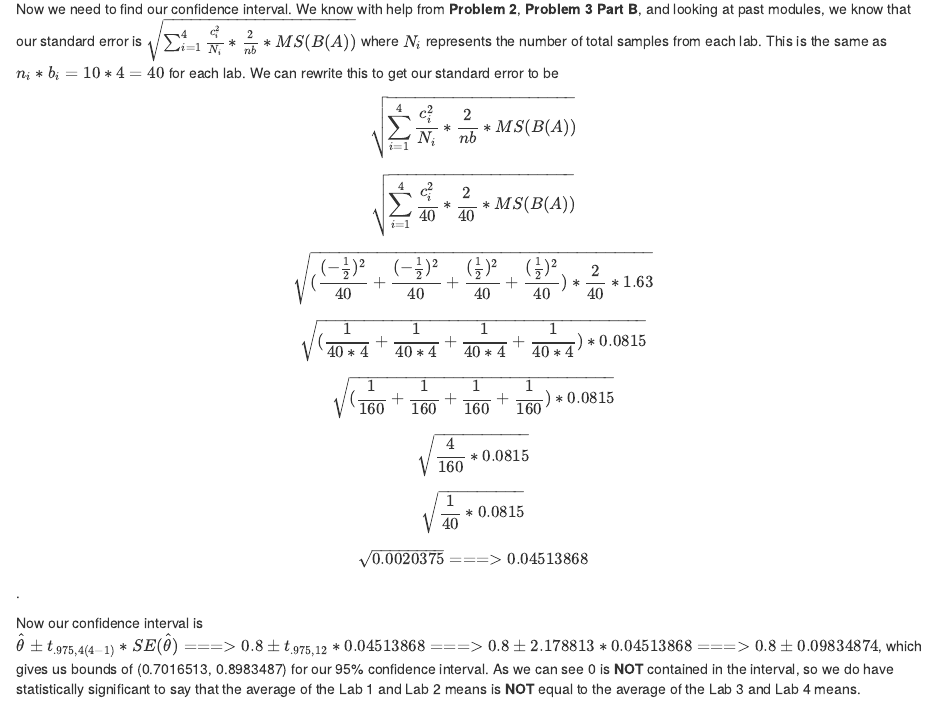
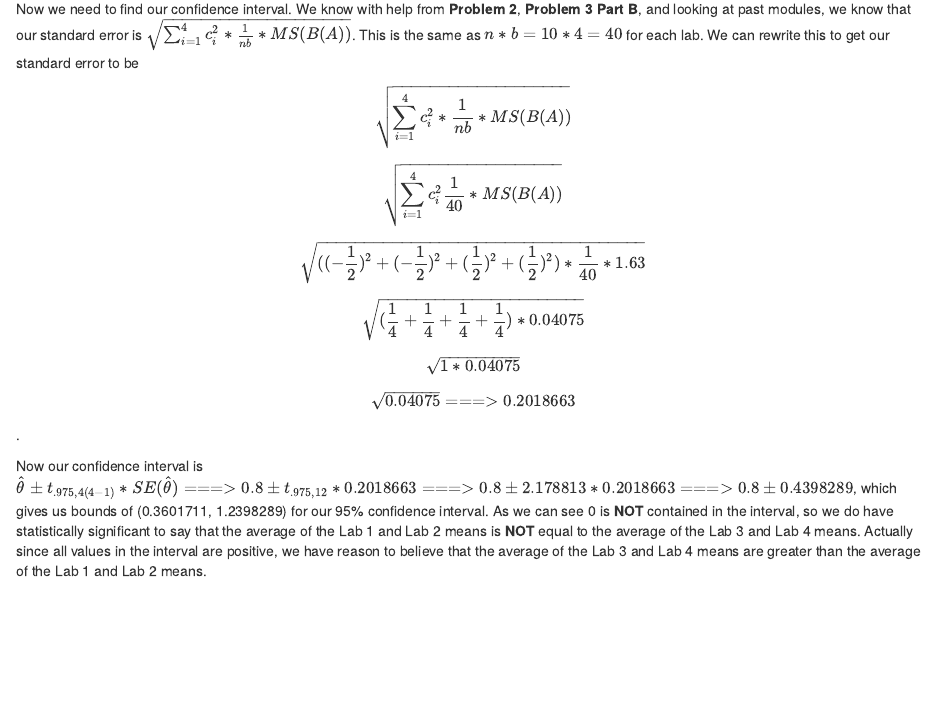
Before and after one commit to ericwarren9/ST-518, an R Markdown document (Warren_ST 518 HW 10.Rmd): the page in a window 1100 px wide, from 3960 px down. Rendered offline with R 4.5, knitr and Pandoc, with nearby package versions.

Commit message:
Homework 10 files

```diff
--- a/Warren_ST 518 HW 10.Rmd
+++ b/Warren_ST 518 HW 10.Rmd
@@ -133,14 +133,12 @@ First let us get the appropriate values.
 
 Therefore what we are testing which we will call $\hat{\theta} = \frac{1}{2}(\bar{Y_{3..}} + \bar{Y_{4..}}) - \frac{1}{2}(\bar{Y_{1..}} + \bar{Y_{2..}}) = \frac{1}{2}(4.6 + 4.4) - \frac{1}{2}(3.8 + 3.6) = 4.5 - 3.7 = 0.8$. Now we are testing if $H_0: \theta = 0$ and $H_A: \theta \neq 0$ by seeing if we make a 95% confidence interval contains the value of 0 or not. If it does not, then we have statistically significant evidence to say that the average of the Lab 1 and Lab 2 means is **NOT** equal to the average of the Lab 3 and Lab 4 means.
 
-Now we need to find our confidence interval. We know with help from **Problem 2**, **Problem 3 Part B**, and looking at past modules, we know that our standard error is $\sqrt{\sum_{i=1}^4 \frac{c_i^2}{N_i} * \frac{2}{nb} * MS(B(A))}$ where $N_i$ represents the number of total samples from each lab. This is the same as $n_i * b_i = 10 * 4 = 40$ for each lab. We can rewrite this to get our standard error to be
+Now we need to find our confidence interval. We know with help from **Problem 2**, **Problem 3 Part B**, and looking at past modules, we know that our standard error is $\sqrt{\sum_{i=1}^4 c_i^2 * \frac{1}{nb} * MS(B(A))}$. This is the same as $n * b = 10 * 4 = 40$ for each lab. We can rewrite this to get our standard error to be
 
-$$\sqrt{\sum_{i=1}^4 \frac{c_i^2}{N_i} * \frac{2}{nb} * MS(B(A))}$$ $$\sqrt{\sum_{i=1}^4 \frac{c_i^2}{40} * \frac{2}{40} * MS(B(A))}$$
-$$\sqrt{(\frac{(-\frac{1}{2})^2}{40} + \frac{(-\frac{1}{2})^2}{40} + \frac{(\frac{1}{2})^2}{40} + \frac{(\frac{1}{2})^2}{40}) * \frac{2}{40} * 1.63}$$
-$$\sqrt{(\frac{1}{40*4} + \frac{1}{40*4} + \frac{1}{40*4} + \frac{1}{40*4}) * 0.0815}$$
-$$\sqrt{(\frac{1}{160} + \frac{1}{160} + \frac{1}{160} + \frac{1}{160}) * 0.0815}$$
-$$\sqrt{\frac{4}{160} * 0.0815}$$
-$$\sqrt{\frac{1}{40} * 0.0815}$$
-$$\sqrt{0.0020375} ===> 0.04513868$$.
+$$\sqrt{\sum_{i=1}^4 c_i^2 * \frac{1}{nb} * MS(B(A))}$$ $$\sqrt{\sum_{i=1}^4 c_i^2 \frac{1}{40} * MS(B(A))}$$
+$$\sqrt{((-\frac{1}{2})^2 + (-\frac{1}{2})^2 + (\frac{1}{2})^2 + (\frac{1}{2})^2) * \frac{1}{40} * 1.63}$$
+$$\sqrt{(\frac{1}{4} + \frac{1}{4} + \frac{1}{4} + \frac{1}{4}) * 0.04075}$$
+$$\sqrt{1 * 0.04075}$$
+$$\sqrt{0.04075} ===> 0.2018663$$.
 
-Now our confidence interval is $\hat{\theta} \pm t_{.975, 4(4-1)} * SE(\hat{\theta}) ===> 0.8 \pm t_{.975, 12} * 0.04513868 ===> 0.8 \pm 2.178813 * 0.04513868 ===> 0.8 \pm 0.09834874$, which gives us bounds of (`r 0.8 - 0.09834874`, `r 0.8 + 0.09834874`) for our 95% confidence interval. As we can see 0 is **NOT** contained in the interval, so we do have statistically significant to say that the average of the Lab 1 and Lab 2 means is **NOT** equal to the average of the Lab 3 and Lab 4 means.
+Now our confidence interval is $\hat{\theta} \pm t_{.975, 4(4-1)} * SE(\hat{\theta}) ===> 0.8 \pm t_{.975, 12} * 0.2018663 ===> 0.8 \pm 2.178813 * 0.2018663 ===> 0.8 \pm 0.4398289$, which gives us bounds of (`r 0.8 - 0.4398289`, `r 0.8 + 0.4398289`) for our 95% confidence interval. As we can see 0 is **NOT** contained in the interval, so we do have statistically significant to say that the average of the Lab 1 and Lab 2 means is **NOT** equal to the average of the Lab 3 and Lab 4 means. Actually since all values in the interval are positive, we have reason to believe that the average of the Lab 3 and Lab 4 means are greater than the average of the Lab 1 and Lab 2 means.
```
Also changed, not shown: Warren_ST-518-HW-10.pdf, Warren_ST 518 HW 10.Rmd (2 more changed lines).
